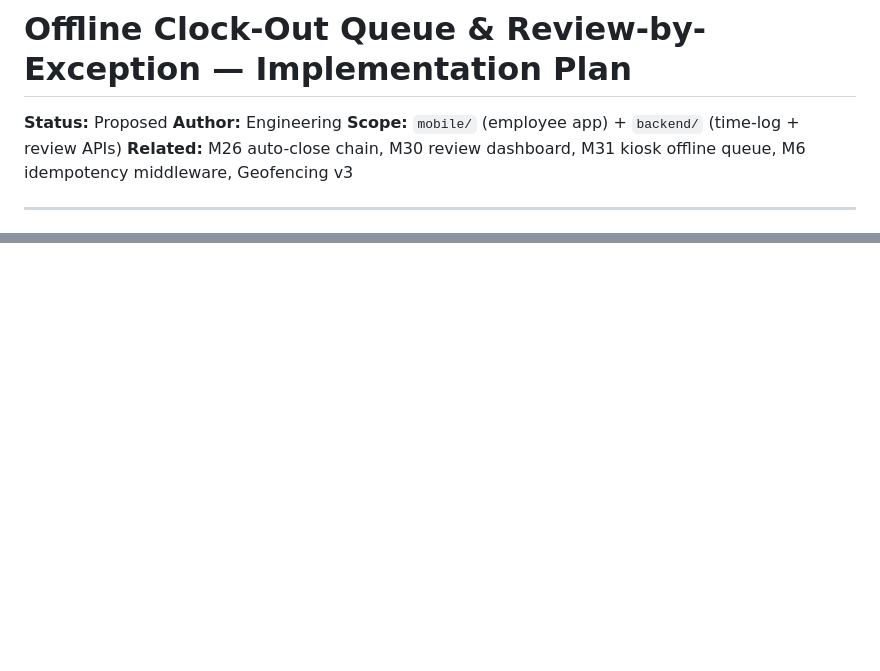
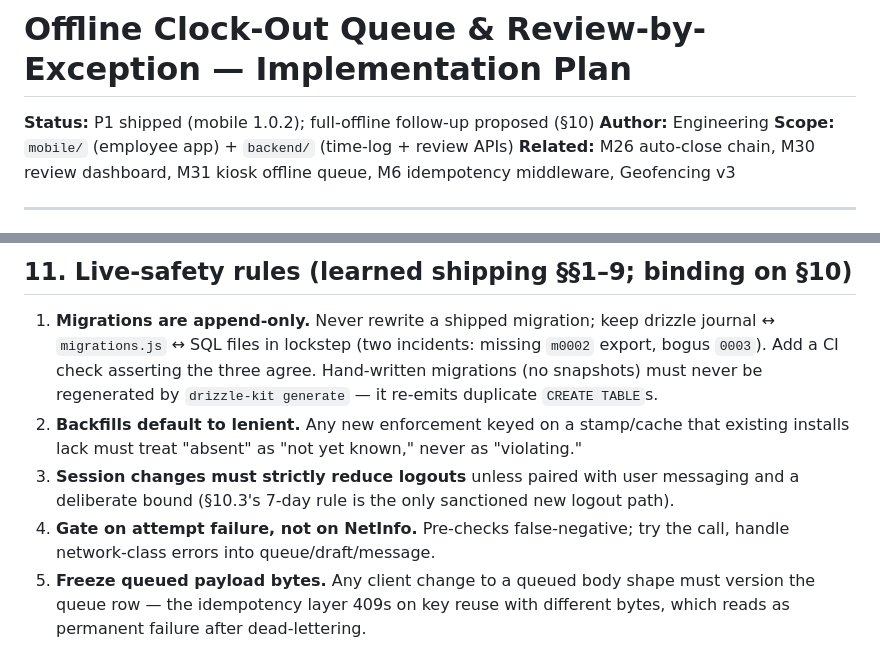
Before and after one commit to iwugodlabs-web/kiruko.mu, a Markdown page: doc/OFFLINE-CLOCKOUT-AND-REVIEW-BY-EXCEPTION-PLAN.md, 2 parts joined by grey strips. GitHub-like rendering; blank space fills up the shorter version.

```diff
--- a/doc/OFFLINE-CLOCKOUT-AND-REVIEW-BY-EXCEPTION-PLAN.md
+++ b/doc/OFFLINE-CLOCKOUT-AND-REVIEW-BY-EXCEPTION-PLAN.md
@@ -1,6 +1,6 @@
 # Offline Clock-Out Queue & Review-by-Exception — Implementation Plan
 
-**Status:** Proposed
+**Status:** P1 shipped (mobile 1.0.2); full-offline follow-up proposed (§10)
 **Author:** Engineering
 **Scope:** `mobile/` (employee app) + `backend/` (time-log + review APIs)
 **Related:** M26 auto-close chain, M30 review dashboard, M31 kiosk offline queue, M6 idempotency middleware, Geofencing v3
@@ -290,0 +350,15 @@ capture, and proving the supersede path against a real payroll-finalize run befo
+## 11. Live-safety rules (learned shipping §§1–9; binding on §10)
+
+1. **Migrations are append-only.** Never rewrite a shipped migration; keep drizzle journal ↔
+   `migrations.js` ↔ SQL files in lockstep (two incidents: missing `m0002` export, bogus `0003`).
+   Add a CI check asserting the three agree. Hand-written migrations (no snapshots) must never be
+   regenerated by `drizzle-kit generate` — it re-emits duplicate `CREATE TABLE`s.
+2. **Backfills default to lenient.** Any new enforcement keyed on a stamp/cache that existing
+   installs lack must treat "absent" as "not yet known," never as "violating."
+3. **Session changes must strictly reduce logouts** unless paired with user messaging and a
+   deliberate bound (§10.3's 7-day rule is the only sanctioned new logout path).
+4. **Gate on attempt failure, not on NetInfo.** Pre-checks false-negative; try the call, handle
+   network-class errors into queue/draft/message.
+5. **Freeze queued payload bytes.** Any client change to a queued body shape must version the queue
+   row — the idempotency layer 409s on key reuse with different bytes, which reads as permanent
+   failure after dead-lettering.
```
Also changed, not shown: other parts of doc/OFFLINE-CLOCKOUT-AND-REVIEW-BY-EXCEPTION-PLAN.md (+59 -0 lines).
